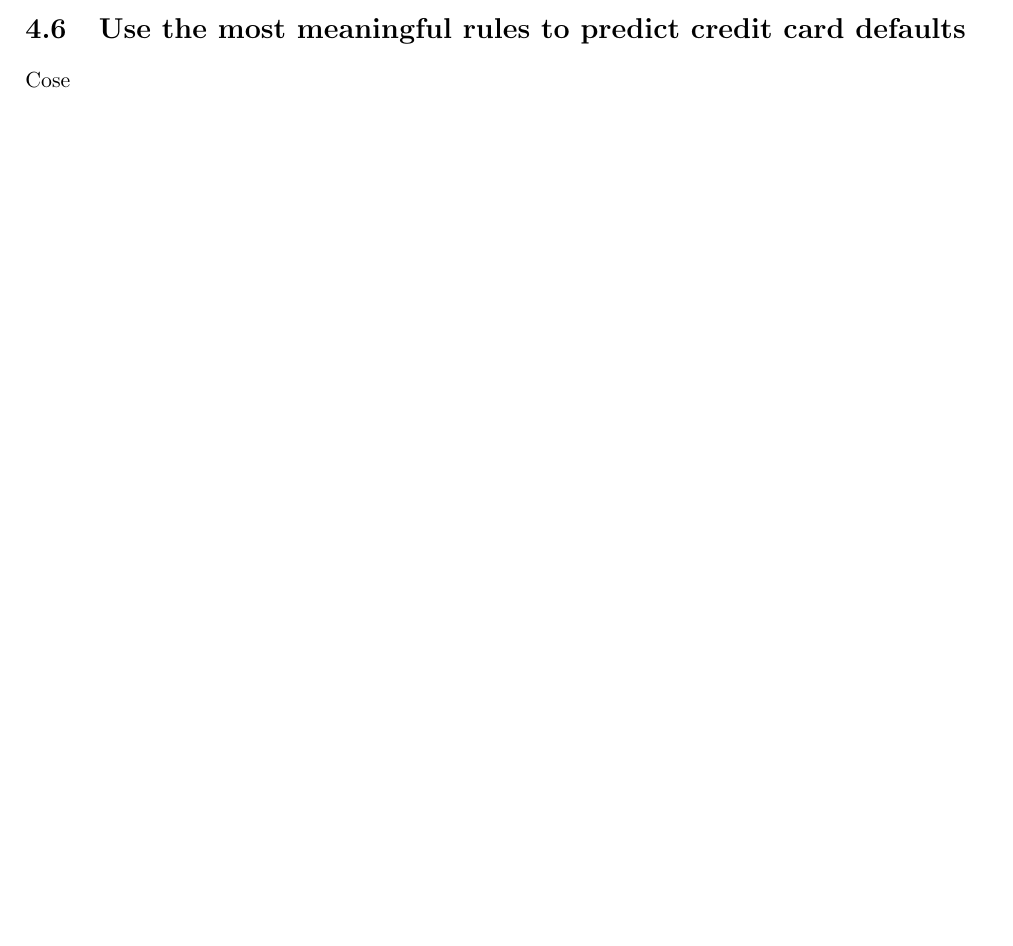
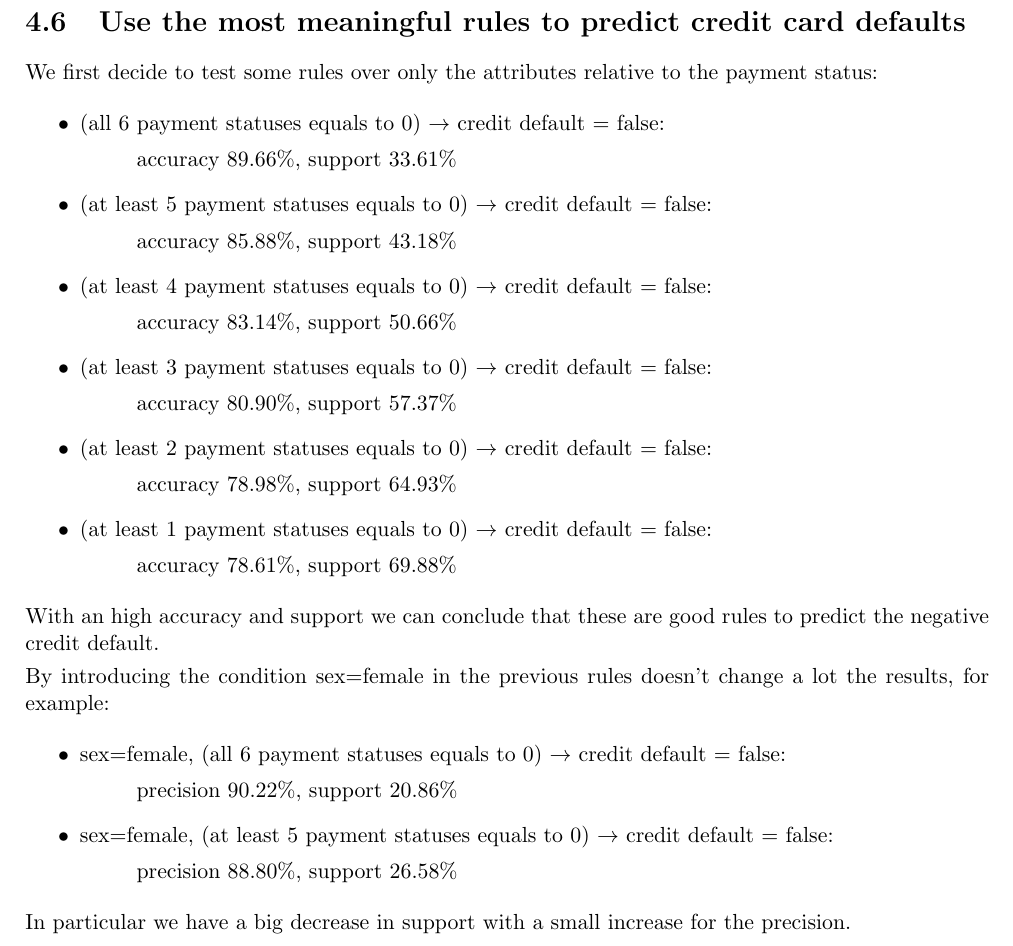
Before and after one commit to GaspareG/Unipi-Data-Mining, a LaTeX document (report/report.tex, which reads report/4_association_rules.tex): part of page 11 of 13 before the commit and part of page 14 of 16 after it, cut so that both start at the same text, the shorter picture padded with empty space. The pictures show the PDF file report/report.pdf that the author committed with the source.

Commit message:
association rules

```diff
--- a/report/4_association_rules.tex
+++ b/report/4_association_rules.tex
@@ -50,0 +58 @@ Cose
+\begin{itemize}
@@ -51,4 +65,22 @@ Cose
+\end{itemize}
+
+Rules that doesn't include credit default attribute:
+
+\begin{itemize}
+  \item support of $30\%$ and confidence of $99\%$:
+  ps-sep=0 and at least two payment statuses equals to 0 (from april to july) $\rightarrow$ ps-aug=0.
+\end{itemize}
 
 \section{Discussion of the most interesting rules}
 
-Cose
+We can see again that the most interesting attribute values in the rules are sex=female and payment status=0 for all the months.
+
+\smallskip
+
+There are a lot of rules with both high accuracy and support of the form
+
+\smallskip
+
+A couple of rules that don't involve payment amounts:
+
+\begin{itemize}
@@ -55,4 +93,7 @@ Cose
+\end{itemize}
 
 \section{Use the most meaningful rules to replace missing values}
 
-Cose
+The dataset doesn't contains a lot of missing values related to the most interesting rules, so we decide to simulate the substition, in this way we can evalute the accuracy of these rules.
+
+\begin{itemize}
@@ -59,4 +114,46 @@ Cose
+\end{itemize}
+
+\clearpage
 
 \section{Use the most meaningful rules to predict credit card defaults}
 
-Cose
+We first decide to test some rules over only the attributes relative to the payment status:
+
+\begin{itemize}
+  \item (all 6 payment statuses equals to 0) $\rightarrow$ credit default = false:
+
+    \tab accuracy $89.66\%$, support $33.61\%$
+  \item (at least 5 payment statuses equals to 0) $\rightarrow$ credit default = false:
+
+    \tab accuracy $85.88\%$, support $43.18\%$
+  \item (at least 4 payment statuses equals to 0) $\rightarrow$ credit default = false:
+
+    \tab accuracy $83.14\%$, support $50.66\%$
+  \item (at least 3 payment statuses equals to 0) $\rightarrow$ credit default = false:
+
+    \tab accuracy $80.90\%$, support $57.37\%$
+  \item (at least 2 payment statuses equals to 0) $\rightarrow$ credit default = false:
+
+    \tab accuracy $78.98\%$, support $64.93\%$
+  \item (at least 1 payment statuses equals to 0) $\rightarrow$ credit default = false:
+
+    \tab accuracy $78.61\%$, support $69.88\%$
+
+\end{itemize}
+
+With an high accuracy and support we can conclude that these are good rules to predict the negative credit default.
+
+\smallskip
+
+By introducing the condition sex=female in the previous rules doesn't change a lot the results, for example:
+
+\begin{itemize}
+  \item sex=female,  (all 6 payment statuses equals to 0) $\rightarrow$ credit default = false:
+
+    \tab precision $90.22\%$, support $20.86\%$
+  \item sex=female, (at least 5 payment statuses equals to 0) $\rightarrow$ credit default = false:
+
+    \tab precision $88.80\%$, support $26.58\%$
+\end{itemize}
+
+In particular we have a big decrease in support with a small increase for the precision.
```
Also changed, not shown: report/3_clustering.tex (+19 -15 lines), report/report.tex (+2 -0 lines), report/report.pdf, report/4_association_rules.tex (61 more changed lines), 2 other files.
